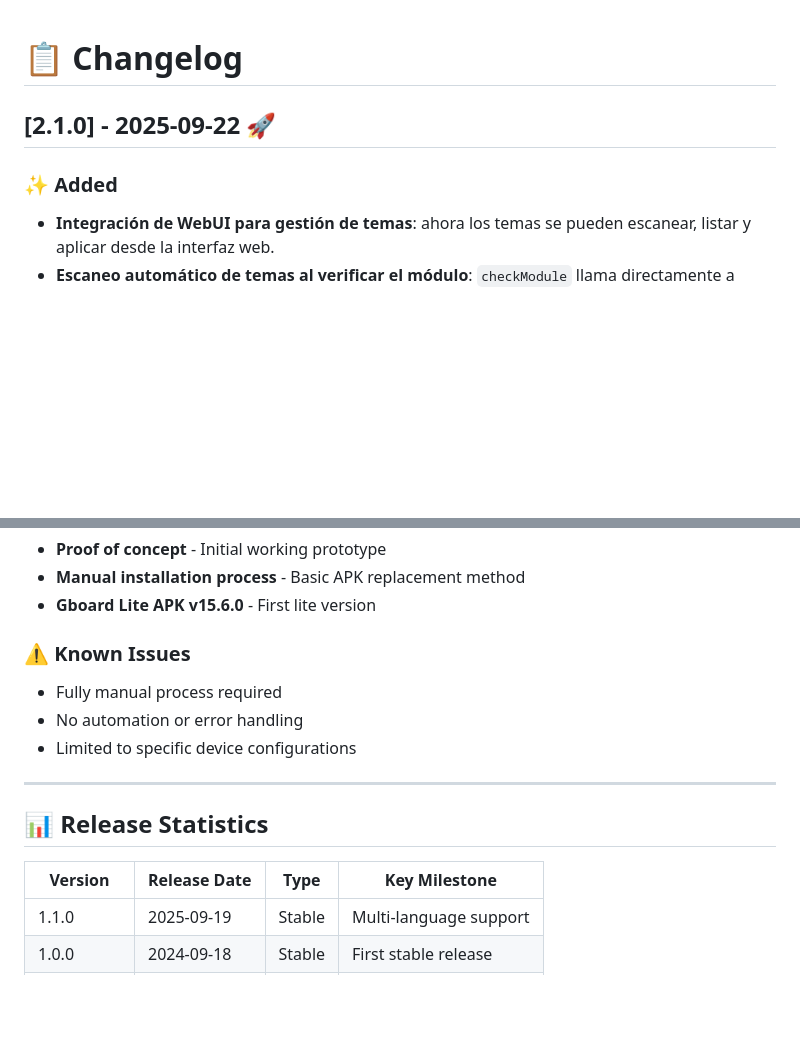
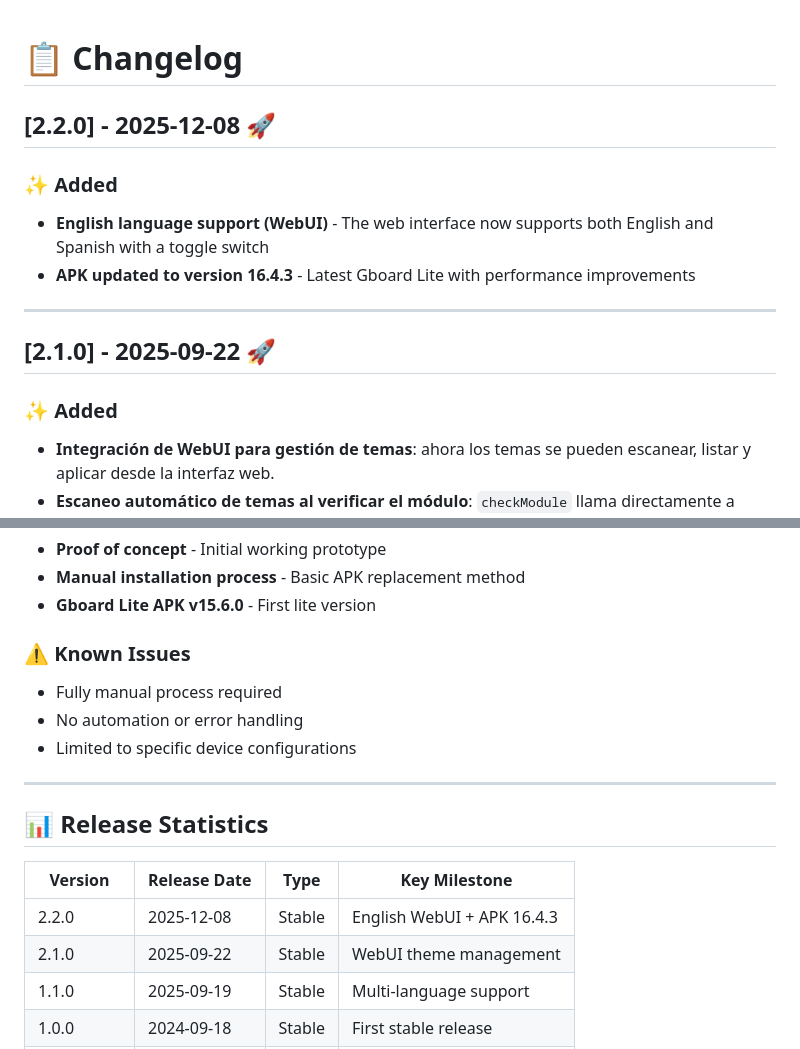
Before and after one commit to artproducer/gboardlite, a Markdown page: Changelog.md, 2 parts joined by grey strips. Drawn GitHub-style; blank space fills up the shorter version.

Commit message:
feat: add changelog entry for WebUI English support and APK 16.4.3 update

```diff
--- a/Changelog.md
+++ b/Changelog.md
@@ -1,8 +1,18 @@
 # 📋 Changelog
+
+## [2.2.0] - 2025-12-08 🚀
+
+### ✨ Added
+
+- **English language support (WebUI)** - The web interface now supports both English and Spanish with a toggle switch
+- **APK updated to version 16.4.3** - Latest Gboard Lite with performance improvements
+
+---
 
 ## [2.1.0] - 2025-09-22 🚀
 
 ### ✨ Added
+
 - **Integración de WebUI para gestión de temas**: ahora los temas se pueden escanear, listar y aplicar desde la interfaz web.
 - **Escaneo automático de temas al verificar el módulo**: `checkModule` llama directamente a `scanThemes(true)` para mostrar de inmediato los temas disponibles.
 - **Selector dinámico de temas**: el escáner usa un bucle shell para recolectar todos los `.zip`, eliminar duplicados y ordenarlos antes de mostrarlos.
@@ -121,6 +146,7 @@
 - **Gboard Lite APK v15.6.0** - First lite version
 
 ### ⚠️ Known Issues
+
 - Fully manual process required
 - No automation or error handling
 - Limited to specific device configurations
@@ -131,6 +157,8 @@
 
 | Version    | Release Date | Type   | Key Milestone              |
 |------------|--------------|--------|----------------------------|
+| 2.2.0      | 2025-12-08   | Stable | English WebUI + APK 16.4.3 |
+| 2.1.0      | 2025-09-22   | Stable | WebUI theme management     |
 | 1.1.0      | 2025-09-19   | Stable | Multi-language support     |
 | 1.0.0      | 2024-09-18   | Stable | First stable release       |
 | 0.7.0-beta | 2024-08-25   | Beta   | Public testing             |
```
Also changed, not shown: other parts of Changelog.md (+17 -0 lines).
